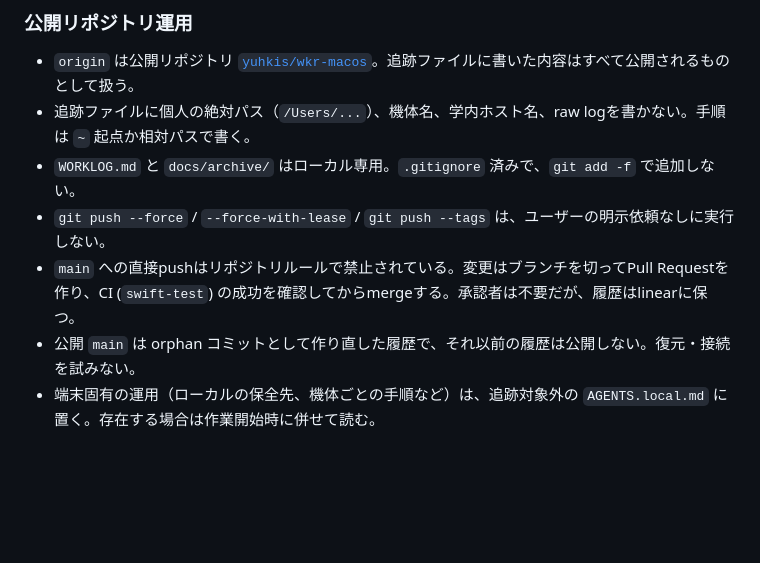
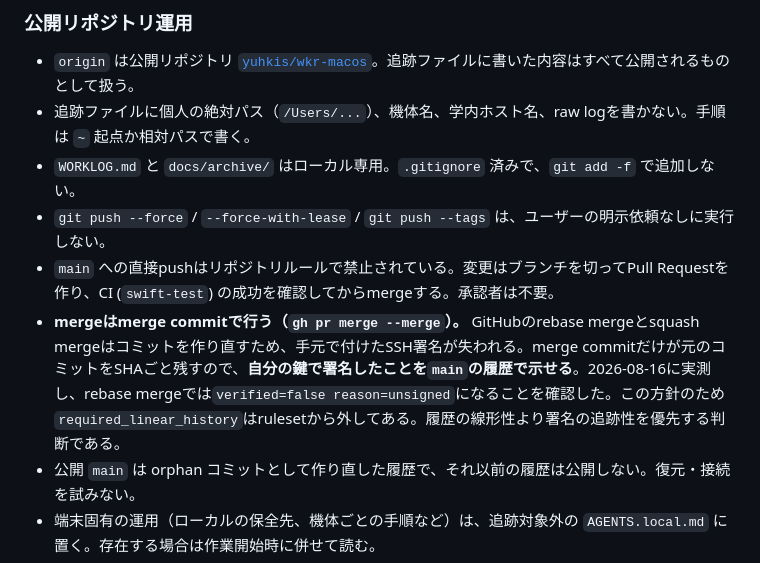
Before and after one commit to yuhkis/wkr-macos, a Markdown page: AGENTS.md, the part around the change. GitHub-like rendering; blank space fills up the shorter version.

Commit message:
chore: merge with merge commits so main carries the signatures
GitHub rebuilds commits when it rebases or squashes, and the SSH signature
made here does not survive: 3ba62a1 was verified on the branch and landed on
main as 43c0303, unsigned. A merge commit keeps the original commits at their
own SHAs, so the signature stays with them.

required_linear_history is off in the ruleset for that reason. Everything else
it enforces is untouched: pull requests, status checks, no force pushes, no
deletion. Linear history is the cheaper thing to give up while the repository
is twelve commits old and has no outside contributors.

```diff
--- a/AGENTS.md
+++ b/AGENTS.md
@@ -78,6 +78,7 @@
 - 追跡ファイルに個人の絶対パス（`/Users/...`）、機体名、学内ホスト名、raw logを書かない。手順は `~` 起点か相対パスで書く。
 - `WORKLOG.md` と `docs/archive/` はローカル専用。`.gitignore` 済みで、`git add -f` で追加しない。
 - `git push --force` / `--force-with-lease` / `git push --tags` は、ユーザーの明示依頼なしに実行しない。
-- `main` への直接pushはリポジトリルールで禁止されている。変更はブランチを切ってPull Requestを作り、CI (`swift-test`) の成功を確認してからmergeする。承認者は不要だが、履歴はlinearに保つ。
+- `main` への直接pushはリポジトリルールで禁止されている。変更はブランチを切ってPull Requestを作り、CI (`swift-test`) の成功を確認してからmergeする。承認者は不要。
+- **mergeはmerge commitで行う（`gh pr merge --merge`）。** GitHubのrebase mergeとsquash mergeはコミットを作り直すため、手元で付けたSSH署名が失われる。merge commitだけが元のコミットをSHAごと残すので、**自分の鍵で署名したことを`main`の履歴で示せる**。2026-08-16に実測し、rebase mergeでは`verified=false reason=unsigned`になることを確認した。この方針のため`required_linear_history`はrulesetから外してある。履歴の線形性より署名の追跡性を優先する判断である。
 - 公開 `main` は orphan コミットとして作り直した履歴で、それ以前の履歴は公開しない。復元・接続を試みない。
 - 端末固有の運用（ローカルの保全先、機体ごとの手順など）は、追跡対象外の `AGENTS.local.md` に置く。存在する場合は作業開始時に併せて読む。
```
